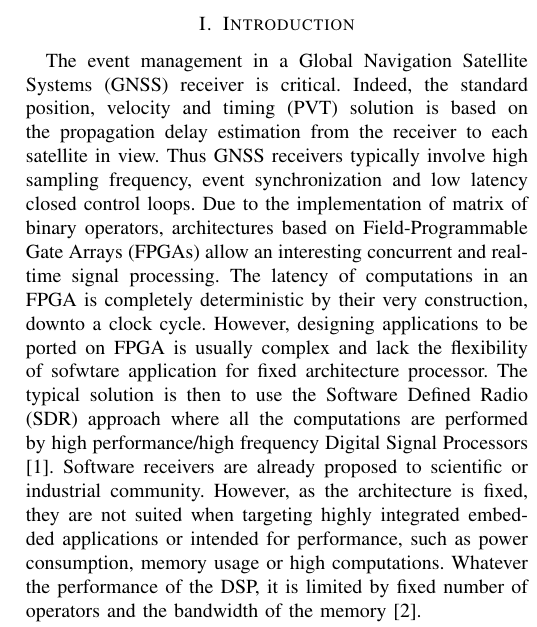
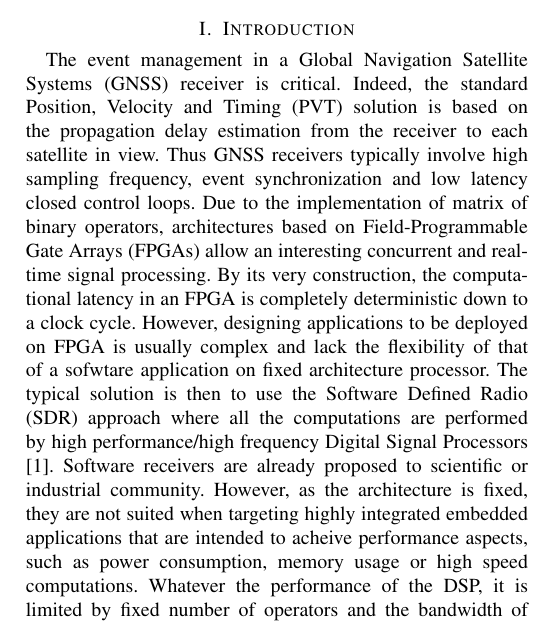
Before and after one commit to kasraghu/gnss-article, a LaTeX paper (Extended Abstract.tex): part of one column of page 1 of 3, cut so that both start at the same text. Compiled offline with pdfLaTeX.

Commit message:
First paragraph
Made some small changes. Only keep them if they make sense.

```diff
--- a/Extended Abstract.tex
+++ b/Extended Abstract.tex
@@ -48,7 +48,7 @@ GNSS receiver, System-On-Chip
 \end{IEEEkeywords}
 
 \section{Introduction}
-The event management in a Global Navigation Satellite Systems (GNSS) receiver is critical. Indeed, the standard position, velocity and timing (PVT) solution is based on the propagation delay estimation from the receiver to each satellite in view. Thus GNSS receivers typically involve high sampling frequency, event synchronization and low latency closed control loops. Due to the implementation of matrix of binary operators, architectures based on Field-Programmable Gate Arrays (FPGAs) allow an interesting concurrent and real-time signal processing. The latency of computations in an FPGA is completely deterministic by their very construction, downto a clock cycle. However, designing applications to be ported on FPGA is usually complex and lack the flexibility of sofwtare application for fixed architecture processor. The typical solution is then to use the Software Defined Radio (SDR) approach where all the computations are performed by high performance/high frequency Digital Signal Processors \cite{Maj18}. Software receivers are already proposed to scientific or industrial community. However, as the architecture is fixed, they are not suited when targeting highly integrated embedded applications or intended for performance, such as power consumption, memory usage or high computations. Whatever the performance of the DSP, it is limited by fixed number of operators and the bandwidth of the memory \cite{Row04}.
+The event management in a Global Navigation Satellite Systems (GNSS) receiver is critical. Indeed, the standard Position, Velocity and Timing (PVT) solution is based on the propagation delay estimation from the receiver to each satellite in view. Thus GNSS receivers typically involve high sampling frequency, event synchronization and low latency closed control loops. Due to the implementation of matrix of binary operators, architectures based on Field-Programmable Gate Arrays (FPGAs) allow an interesting concurrent and real-time signal processing. By its very construction, the computational latency in an FPGA is completely deterministic down to a clock cycle. However, designing applications to be deployed on FPGA is usually complex and lack the flexibility of that of a sofwtare application on fixed architecture processor. The typical solution is then to use the Software Defined Radio (SDR) approach where all the computations are performed by high performance/high frequency Digital Signal Processors \cite{Maj18}. Software receivers are already proposed to scientific or industrial community. However, as the architecture is fixed, they are not suited when targeting highly integrated embedded applications that are intended to acheive performance aspects, such as power consumption, memory usage or high speed computations. Whatever the performance of the DSP, it is limited by fixed number of operators and the bandwidth of the memory \cite{Row04}.
 
 A promising alternative to overcome these limitations is to leverage on co-design environments \cite{Dion10}. Such environments allow to create a heterogeneous hardware (HW) and software (SW) architecture, that is to partition the application between HW and SW modules. The ability to emulate both HW and SW module execution, before implementation, is a great advantage for validating and debugging, as well as making it evolve rapidly according to the emulation results.
 
```
Also changed, not shown: 1 other file.
